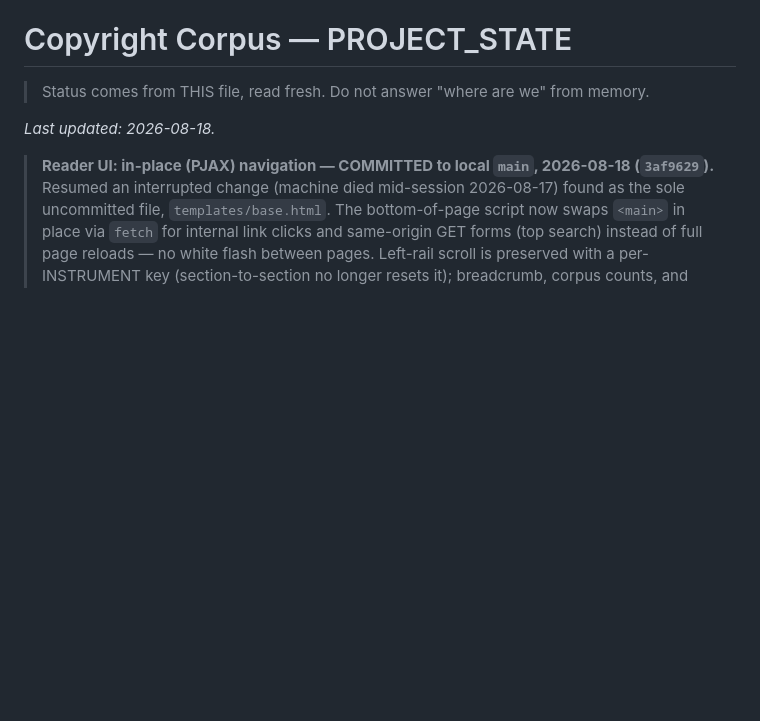
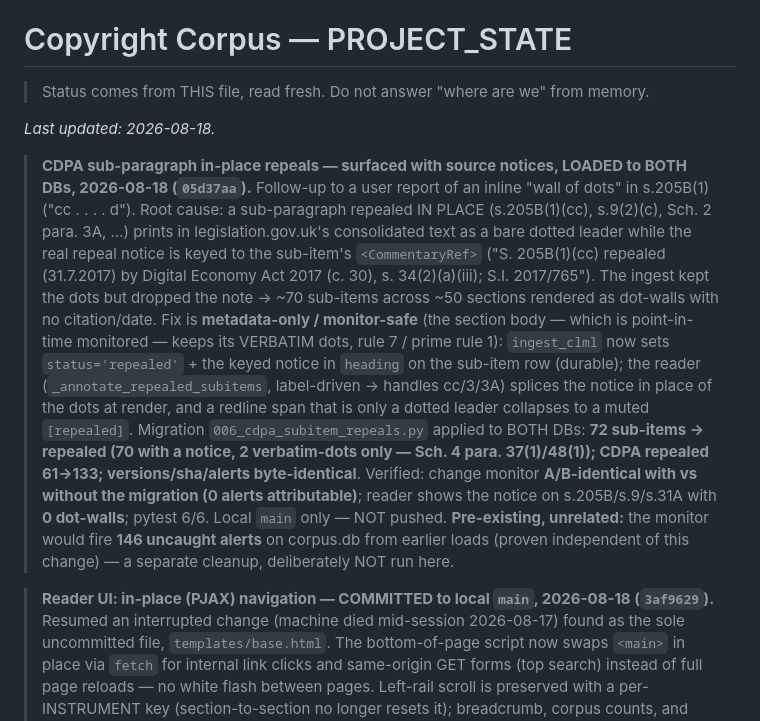
Before and after one commit to bashfatcat216220/copyrightlaws, a Markdown page: PROJECT_STATE.md, the part around the change. GitHub-like rendering; blank space fills up the shorter version.

Commit message:
docs(PROJECT_STATE): record CDPA sub-paragraph in-place repeal notices (05d37aa)

```diff
--- a/PROJECT_STATE.md
+++ b/PROJECT_STATE.md
@@ -3,6 +3,23 @@
 > Status comes from THIS file, read fresh. Do not answer "where are we" from memory.
 
 _Last updated: 2026-08-18._
+
+> **CDPA sub-paragraph in-place repeals — surfaced with source notices, LOADED to BOTH DBs, 2026-08-18 (`05d37aa`).**
+> Follow-up to a user report of an inline "wall of dots" in s.205B(1) ("cc . . . . d"). Root cause: a sub-paragraph
+> repealed IN PLACE (s.205B(1)(cc), s.9(2)(c), Sch. 2 para. 3A, …) prints in legislation.gov.uk's consolidated text
+> as a bare dotted leader while the real repeal notice is keyed to the sub-item's `<CommentaryRef>` ("S. 205B(1)(cc)
+> repealed (31.7.2017) by Digital Economy Act 2017 (c. 30), s. 34(2)(a)(iii); S.I. 2017/765"). The ingest kept the
+> dots but dropped the note → ~70 sub-items across ~50 sections rendered as dot-walls with no citation/date. Fix is
+> **metadata-only / monitor-safe** (the section body — which is point-in-time monitored — keeps its VERBATIM dots,
+> rule 7 / prime rule 1): `ingest_clml` now sets `status='repealed'` + the keyed notice in `heading` on the sub-item
+> row (durable); the reader (`_annotate_repealed_subitems`, label-driven → handles cc/3/3A) splices the notice in
+> place of the dots at render, and a redline span that is only a dotted leader collapses to a muted `[repealed]`.
+> Migration `006_cdpa_subitem_repeals.py` applied to BOTH DBs: **72 sub-items → repealed (70 with a notice, 2
+> verbatim-dots only — Sch. 4 para. 37(1)/48(1)); CDPA repealed 61→133; versions/sha/alerts byte-identical**. Verified:
+> change monitor **A/B-identical with vs without the migration (0 alerts attributable)**; reader shows the notice on
+> s.205B/s.9/s.31A with **0 dot-walls**; pytest 6/6. Local `main` only — NOT pushed. **Pre-existing, unrelated:** the
+> monitor would fire **146 uncaught alerts** on corpus.db from earlier loads (proven independent of this change) — a
+> separate cleanup, deliberately NOT run here.
 
 > **Reader UI: in-place (PJAX) navigation — COMMITTED to local `main`, 2026-08-18 (`3af9629`).**
 > Resumed an interrupted change (machine died mid-session 2026-08-17) found as the sole uncommitted
```
